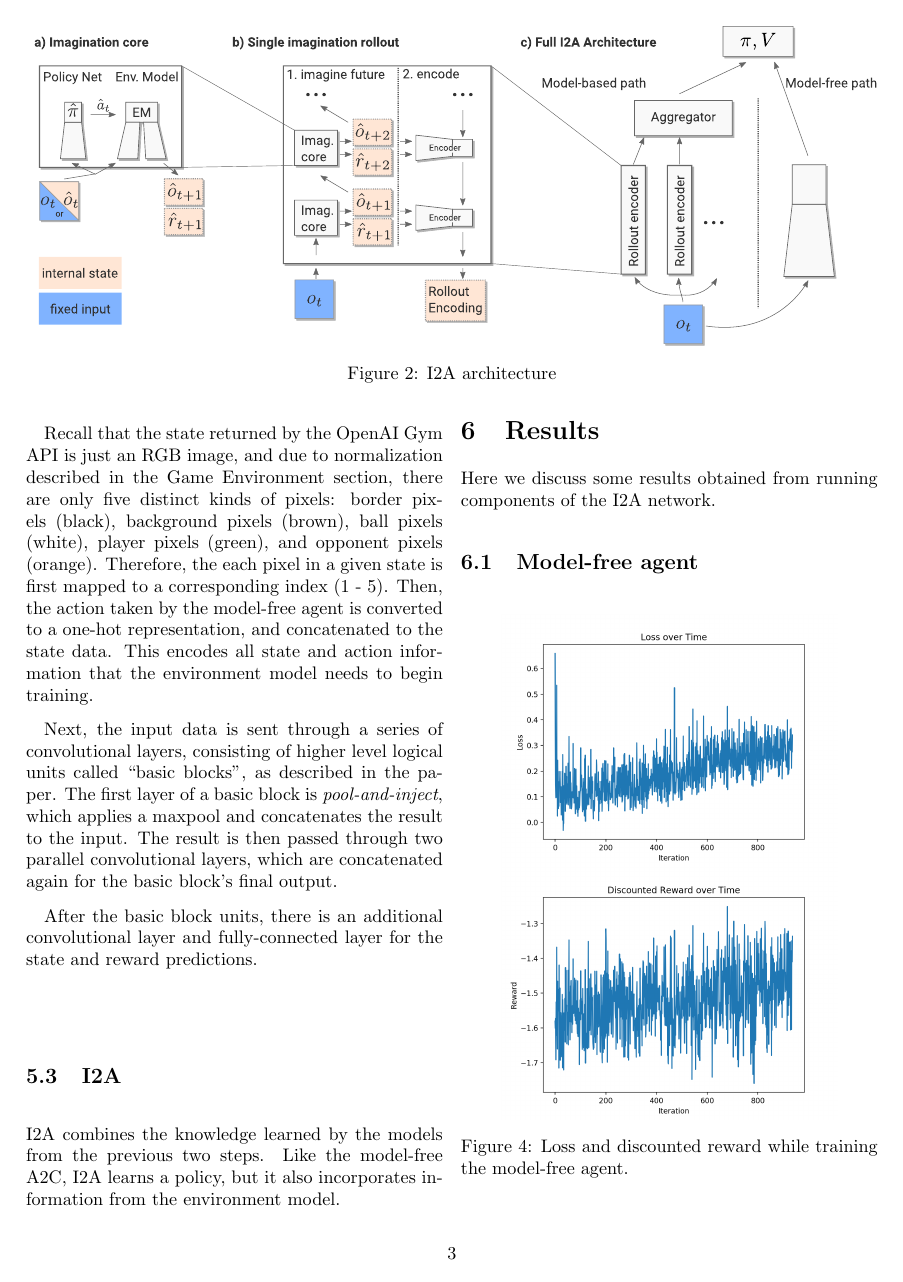
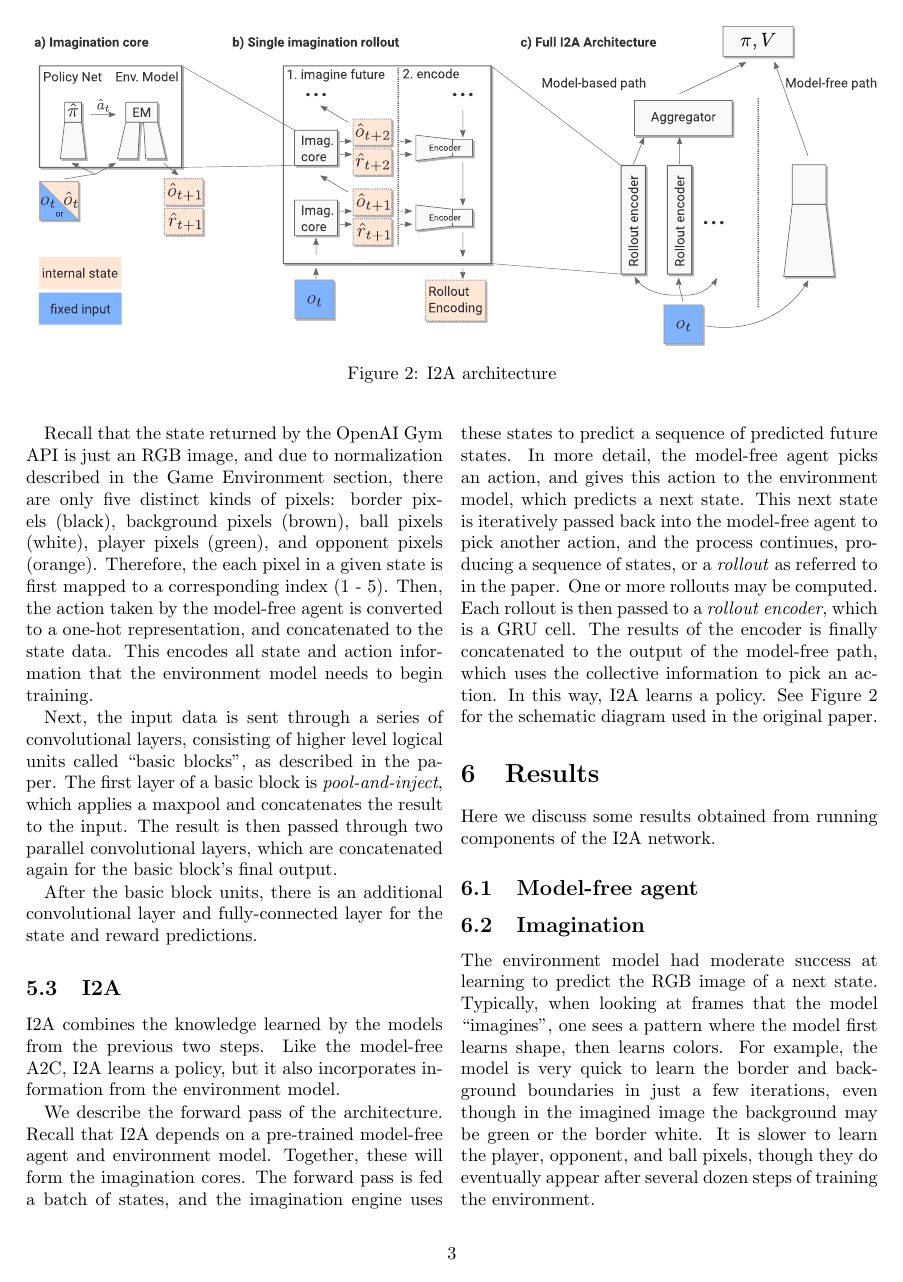
Before and after one commit to bisen/I2A-generic, a LaTeX paper (report/report.tex): page 3 of 4 before the commit and page 3 of 5 after it. Compiled offline with pdfLaTeX.

Commit message:
added I2A description

```diff
--- a/report/report.tex
+++ b/report/report.tex
@@ -136,6 +137,8 @@ state and reward predictions.
 \subsection{I2A}
 
 I2A combines the knowledge learned by the models from the previous two steps. Like the model-free A2C, I2A learns a policy, but it also incorporates information from the environment model.
+
+We describe the forward pass of the architecture. Recall that I2A depends on a pre-trained model-free agent and environment model. Together, these will form the imagination cores. The forward pass is fed a batch of states, and the imagination engine uses these states to predict a sequence of predicted future states. In more detail, the model-free agent picks an action, and gives this action to the environment model, which predicts a next state. This next state is iteratively passed back into the model-free agent to pick another action, and the process continues, producing a sequence of states, or a \emph{rollout} as referred to in the paper. One or more rollouts may be computed. Each rollout is then passed to a \emph{rollout encoder}, which is a GRU cell. The results of the encoder is finally concatenated to the output of the model-free path, which uses the collective information to pick an action. In this way, I2A learns a policy. See Figure \ref{I2A} for the schematic diagram used in the original paper.
 
 \section{Results}
 
```
Also changed, not shown: report/report.tex (1 more changed lines).
